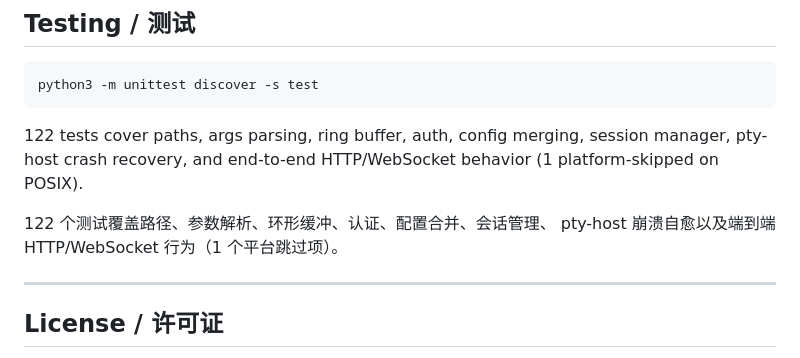
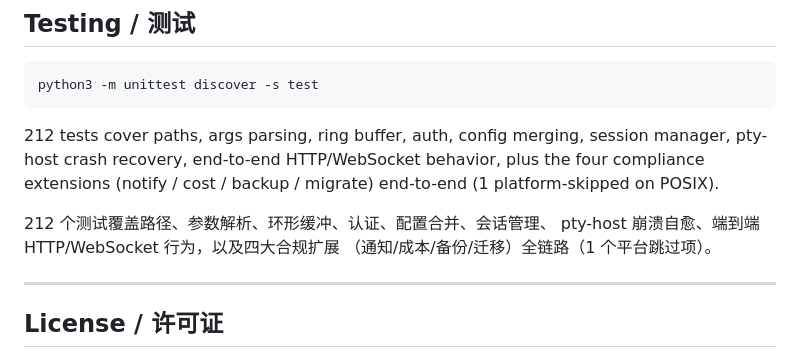
Before and after one commit to kellyson520/webpty, a Markdown page: README.md, the part around one of its changes. Rendered like a GitHub page.

````diff
--- a/README.md
+++ b/README.md
@@ -338,12 +388,14 @@ mem peak ~24 MiB (VmRSS)
 python3 -m unittest discover -s test
 ```
 
-122 tests cover paths, args parsing, ring buffer, auth, config merging,
-session manager, pty-host crash recovery, and end-to-end HTTP/WebSocket
-behavior (1 platform-skipped on POSIX).
+212 tests cover paths, args parsing, ring buffer, auth, config merging,
+session manager, pty-host crash recovery, end-to-end HTTP/WebSocket
+behavior, plus the four compliance extensions (notify / cost / backup /
+migrate) end-to-end (1 platform-skipped on POSIX).
 
-122 个测试覆盖路径、参数解析、环形缓冲、认证、配置合并、会话管理、
-pty-host 崩溃自愈以及端到端 HTTP/WebSocket 行为（1 个平台跳过项）。
+212 个测试覆盖路径、参数解析、环形缓冲、认证、配置合并、会话管理、
+pty-host 崩溃自愈、端到端 HTTP/WebSocket 行为，以及四大合规扩展
+（通知/成本/备份/迁移）全链路（1 个平台跳过项）。
 
 ---
 
````
Also changed, not shown: other parts of README.md (+50 -0 lines), 1 other file.
